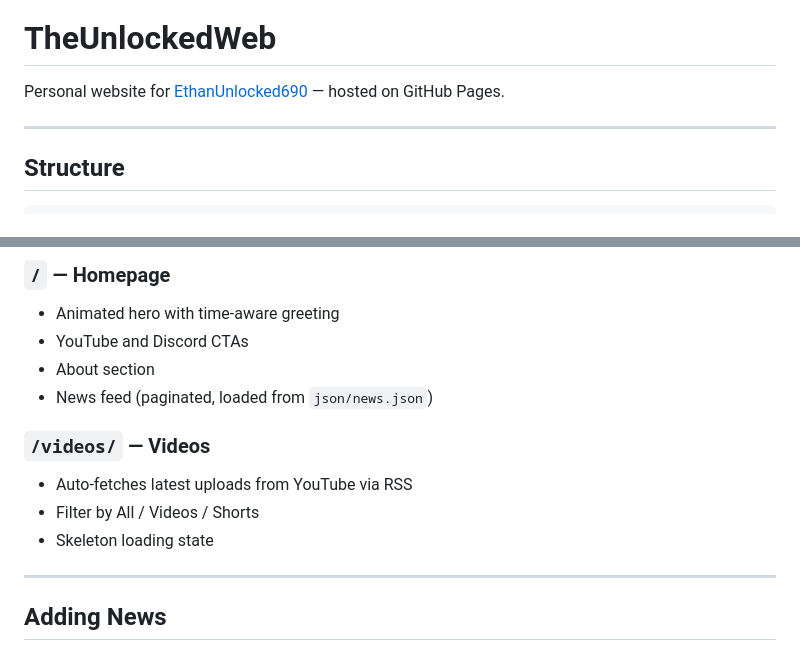
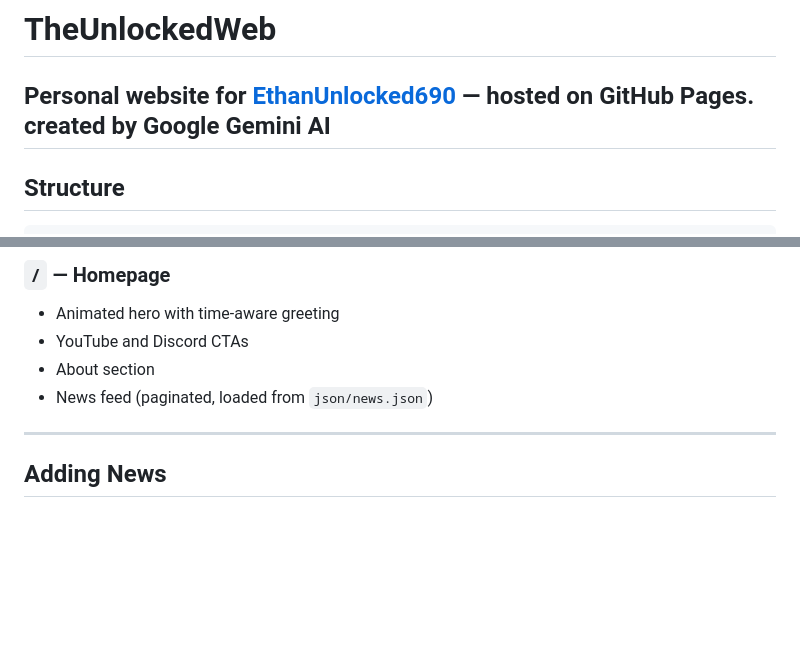
Before and after one commit to EthanUnlocked690/ethanunlocked690.github.io, a Markdown page: README.md, 2 parts joined by grey strips. GitHub-like rendering; blank space fills up the shorter version.

Commit message:
Revise README with additional information
Updated README to include new sections and details.

```diff
--- a/README.md
+++ b/README.md
@@ -1,7 +1,7 @@
 # TheUnlockedWeb
 
 Personal website for [EthanUnlocked690](https://www.youtube.com/@EthanUnlocked-the-GOAT) — hosted on GitHub Pages.
-
+created by Google Gemini AI
 ---
 
 ## Structure
@@ -31,10 +31,6 @@ All pages use **clean URLs** — no `.html` in links. GitHub Pages serves `video
 - About section
 - News feed (paginated, loaded from `json/news.json`)
 
-### `/videos/` — Videos
-- Auto-fetches latest uploads from YouTube via RSS
-- Filter by All / Videos / Shorts
-- Skeleton loading state
 
 ---
 
```
